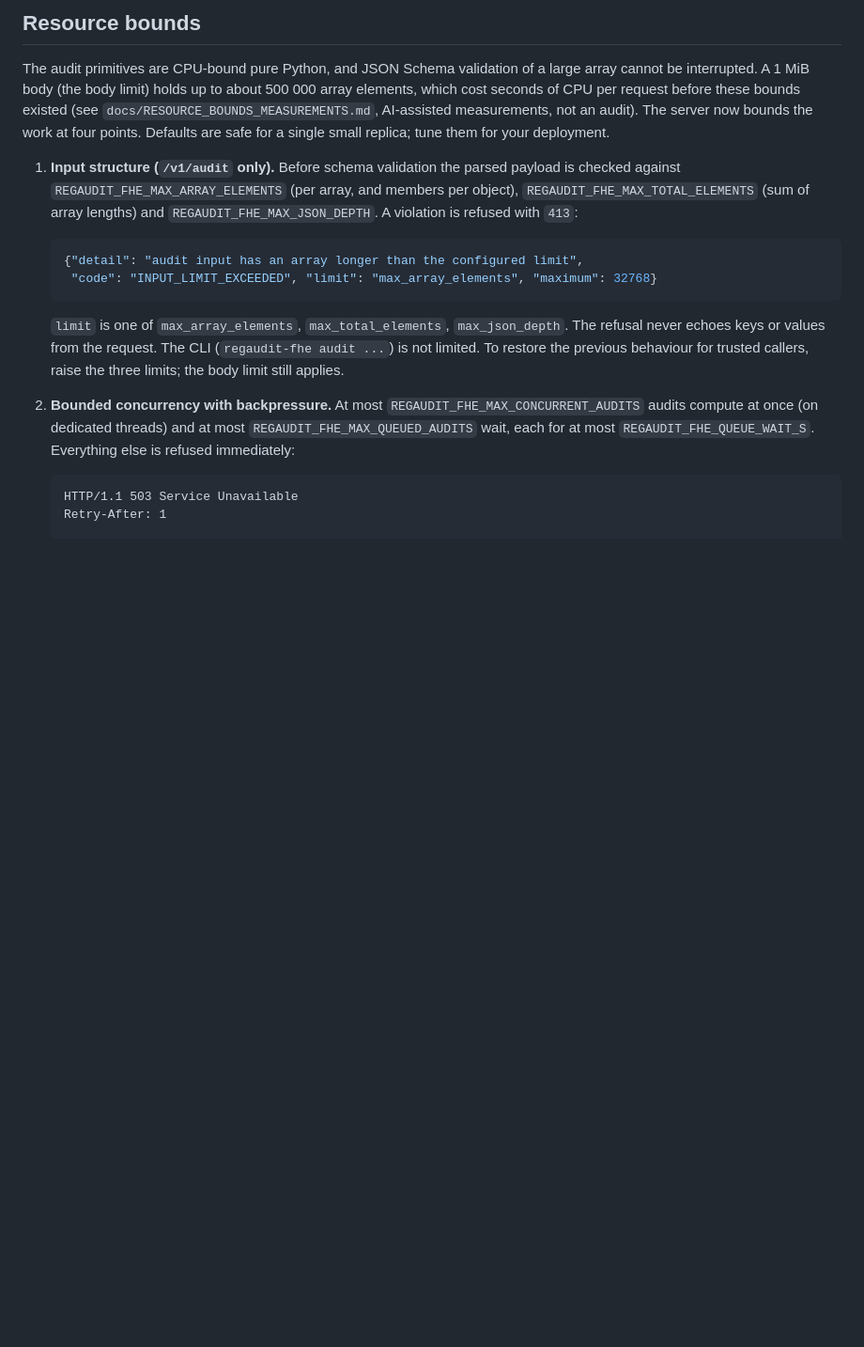
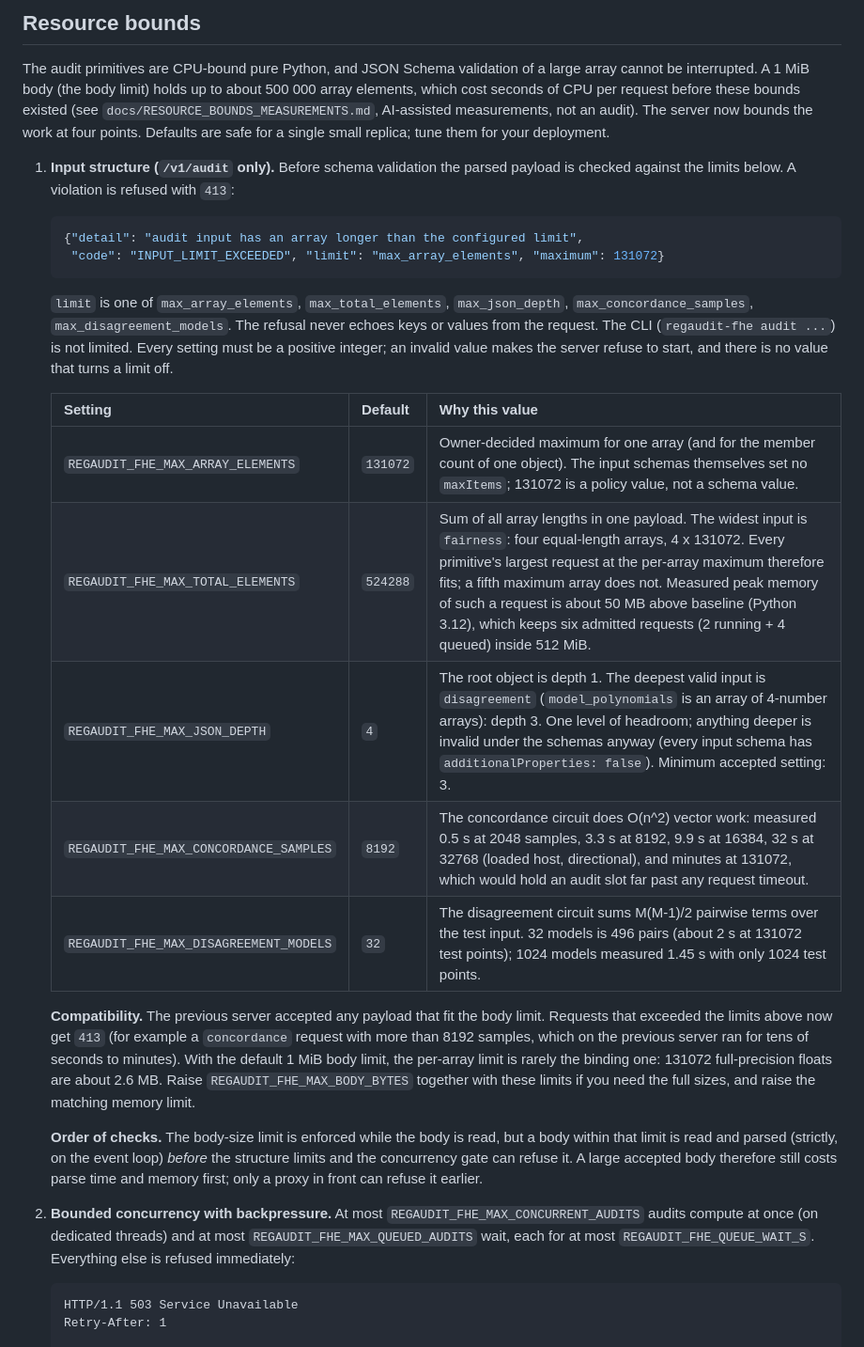
Before and after one commit to BAder82t/regaudit-fhe, a Markdown page: docs/DEPLOYMENT.md, the part around one of its changes. Shown at 94% size. Rendered like a GitHub page; blank space fills up the shorter version.

Commit message:
docs: document the input limits, their derivation and what they do not guarantee

````diff
--- a/docs/DEPLOYMENT.md
+++ b/docs/DEPLOYMENT.md
@@ -174,18 +174,37 @@ per request before these bounds existed (see `docs/RESOURCE_BOUNDS_MEASUREMENTS.
 not an audit). The server now bounds the work at four points. Defaults are safe for a single small replica;
 tune them for your deployment.
 
-1. **Input structure (`/v1/audit` only).** Before schema validation the parsed payload is checked against
-   `REGAUDIT_FHE_MAX_ARRAY_ELEMENTS` (per array, and members per object), `REGAUDIT_FHE_MAX_TOTAL_ELEMENTS` (sum of
-   array lengths) and `REGAUDIT_FHE_MAX_JSON_DEPTH`. A violation is refused with `413`:
+1. **Input structure (`/v1/audit` only).** Before schema validation the parsed payload is checked against the
+   limits below. A violation is refused with `413`:
 
    ```json
    {"detail": "audit input has an array longer than the configured limit",
-    "code": "INPUT_LIMIT_EXCEEDED", "limit": "max_array_elements", "maximum": 32768}
+    "code": "INPUT_LIMIT_EXCEEDED", "limit": "max_array_elements", "maximum": 131072}
    ```
 
-   `limit` is one of `max_array_elements`, `max_total_elements`, `max_json_depth`. The refusal never echoes keys
-   or values from the request. The CLI (`regaudit-fhe audit ...`) is not limited. To restore the previous
-   behaviour for trusted callers, raise the three limits; the body limit still applies.
+   `limit` is one of `max_array_elements`, `max_total_elements`, `max_json_depth`, `max_concordance_samples`,
+   `max_disagreement_models`. The refusal never echoes keys or values from the request. The CLI
+   (`regaudit-fhe audit ...`) is not limited. Every setting must be a positive integer; an invalid value makes the
+   server refuse to start, and there is no value that turns a limit off.
+
+   | Setting | Default | Why this value |
+   | --- | --- | --- |
+   | `REGAUDIT_FHE_MAX_ARRAY_ELEMENTS` | `131072` | Owner-decided maximum for one array (and for the member count of one object). The input schemas themselves set no `maxItems`; 131072 is a policy value, not a schema value. |
+   | `REGAUDIT_FHE_MAX_TOTAL_ELEMENTS` | `524288` | Sum of all array lengths in one payload. The widest input is `fairness`: four equal-length arrays, 4 x 131072. Every primitive's largest request at the per-array maximum therefore fits; a fifth maximum array does not. Measured peak memory of such a request is about 50 MB above baseline (Python 3.12), which keeps six admitted requests (2 running + 4 queued) inside 512 MiB. |
+   | `REGAUDIT_FHE_MAX_JSON_DEPTH` | `4` | The root object is depth 1. The deepest valid input is `disagreement` (`model_polynomials` is an array of 4-number arrays): depth 3. One level of headroom; anything deeper is invalid under the schemas anyway (every input schema has `additionalProperties: false`). Minimum accepted setting: 3. |
+   | `REGAUDIT_FHE_MAX_CONCORDANCE_SAMPLES` | `8192` | The concordance circuit does O(n^2) vector work: measured 0.5 s at 2048 samples, 3.3 s at 8192, 9.9 s at 16384, 32 s at 32768 (loaded host, directional), and minutes at 131072, which would hold an audit slot far past any request timeout. |
+   | `REGAUDIT_FHE_MAX_DISAGREEMENT_MODELS` | `32` | The disagreement circuit sums M(M-1)/2 pairwise terms over the test input. 32 models is 496 pairs (about 2 s at 131072 test points); 1024 models measured 1.45 s with only 1024 test points. |
+
+   **Compatibility.** The previous server accepted any payload that fit the body limit. Requests that exceeded
+   the limits above now get `413` (for example a `concordance` request with more than 8192 samples, which on the
+   previous server ran for tens of seconds to minutes). With the default 1 MiB body limit, the per-array limit
+   is rarely the binding one: 131072 full-precision floats are about 2.6 MB. Raise `REGAUDIT_FHE_MAX_BODY_BYTES`
+   together with these limits if you need the full sizes, and raise the matching memory limit.
+
+   **Order of checks.** The body-size limit is enforced while the body is read, but a body within that limit is
+   read and parsed (strictly, on the event loop) *before* the structure limits and the concurrency gate can
+   refuse it. A large accepted body therefore still costs parse time and memory first; only a proxy in front can
+   refuse it earlier.
 2. **Bounded concurrency with backpressure.** At most `REGAUDIT_FHE_MAX_CONCURRENT_AUDITS` audits compute at once
    (on dedicated threads) and at most `REGAUDIT_FHE_MAX_QUEUED_AUDITS` wait, each for at most
    `REGAUDIT_FHE_QUEUE_WAIT_S`. Everything else is refused immediately:
````
Also changed, not shown: other parts of docs/DEPLOYMENT.md (+11 -1 lines).
